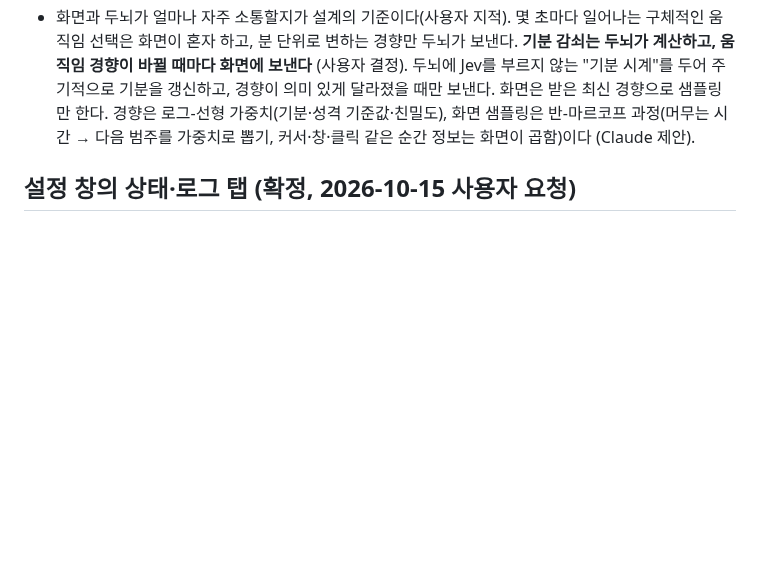
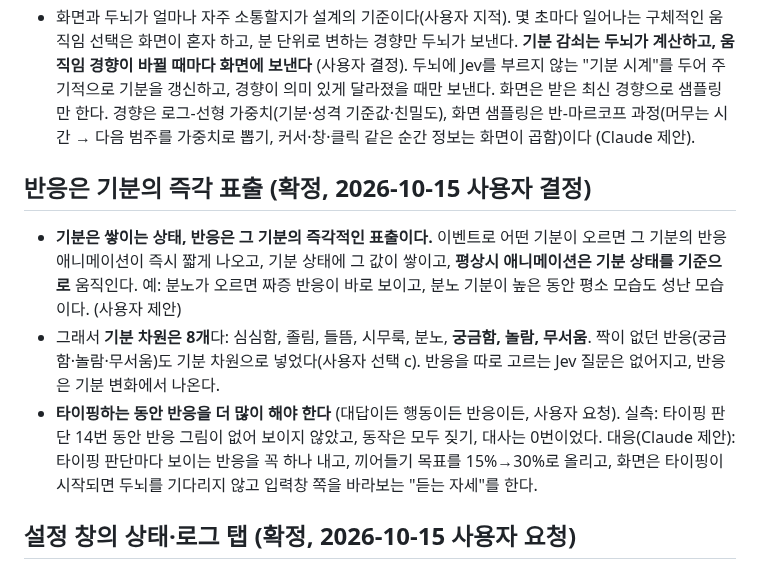
Before and after one commit to HEOSEONGILml/AssistantChatBot, a Markdown page: docs/vision.md, the part around the change. Drawn GitHub-style; blank space fills up the shorter version.

Commit message:
docs: 기분 8개와 즉각 반응, 기분별 애니메이션 설계
Co-Authored-By: Claude Opus 5.5 <noreply@anthropic.com>

```diff
--- a/docs/vision.md
+++ b/docs/vision.md
@@ -94,6 +94,12 @@
 - **평소 움직임은 성격과 현재 기분에 영향을 받는 확률 모형으로 정한다.** 두뇌가 성격·기분으로 "움직임 경향"(화면과 무관한 범주별 가중치)을 계산해 보내고, 화면이 그 경향대로 구체적인 움직임을 뽑는다 (Claude 제안 1안, 사용자 수용).
 - 설정의 움직임 정도는 **쉬기 켜기/끄기만** 남긴다. 차분·보통·활발은 없앤다. 쉬기를 켜면 지금처럼 그 자리에서 잔다. 끄면 성격·기분 모형을 따른다. (위 "움직임 정도" 절의 네 단계와 "성격 따름" 계획은 이것으로 대체)
 - 화면과 두뇌가 얼마나 자주 소통할지가 설계의 기준이다(사용자 지적). 몇 초마다 일어나는 구체적인 움직임 선택은 화면이 혼자 하고, 분 단위로 변하는 경향만 두뇌가 보낸다. **기분 감쇠는 두뇌가 계산하고, 움직임 경향이 바뀔 때마다 화면에 보낸다** (사용자 결정). 두뇌에 Jev를 부르지 않는 "기분 시계"를 두어 주기적으로 기분을 갱신하고, 경향이 의미 있게 달라졌을 때만 보낸다. 화면은 받은 최신 경향으로 샘플링만 한다. 경향은 로그-선형 가중치(기분·성격 기준값·친밀도), 화면 샘플링은 반-마르코프 과정(머무는 시간 → 다음 범주를 가중치로 뽑기, 커서·창·클릭 같은 순간 정보는 화면이 곱함)이다 (Claude 제안).
+
+## 반응은 기분의 즉각 표출 (확정, 2026-10-15 사용자 결정)
+
+- **기분은 쌓이는 상태, 반응은 그 기분의 즉각적인 표출이다.** 이벤트로 어떤 기분이 오르면 그 기분의 반응 애니메이션이 즉시 짧게 나오고, 기분 상태에 그 값이 쌓이고, **평상시 애니메이션은 기분 상태를 기준으로** 움직인다. 예: 분노가 오르면 짜증 반응이 바로 보이고, 분노 기분이 높은 동안 평소 모습도 성난 모습이다. (사용자 제안)
+- 그래서 **기분 차원은 8개**다: 심심함, 졸림, 들뜸, 시무룩, 분노, **궁금함, 놀람, 무서움**. 짝이 없던 반응(궁금함·놀람·무서움)도 기분 차원으로 넣었다(사용자 선택 c). 반응을 따로 고르는 Jev 질문은 없어지고, 반응은 기분 변화에서 나온다.
+- **타이핑하는 동안 반응을 더 많이 해야 한다** (대답이든 행동이든 반응이든, 사용자 요청). 실측: 타이핑 판단 14번 동안 반응 그림이 없어 보이지 않았고, 동작은 모두 짖기, 대사는 0번이었다. 대응(Claude 제안): 타이핑 판단마다 보이는 반응을 꼭 하나 내고, 끼어들기 목표를 15%→30%로 올리고, 화면은 타이핑이 시작되면 두뇌를 기다리지 않고 입력창 쪽을 바라보는 "듣는 자세"를 한다.
 
 ## 설정 창의 상태·로그 탭 (확정, 2026-10-15 사용자 요청)
 
```
Also changed, not shown: ARCHITECTURE.md (+1 -1 lines), 1 other file.
